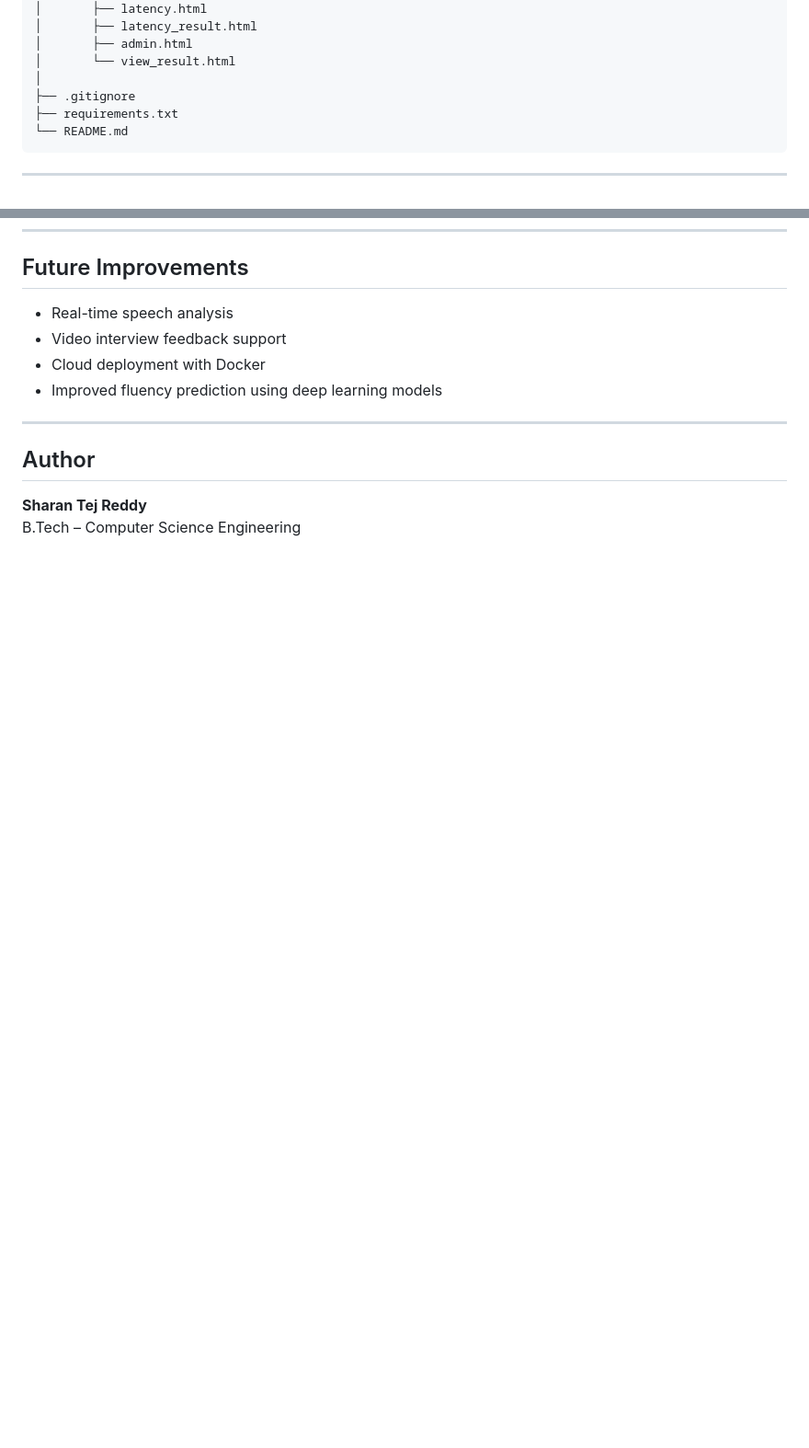
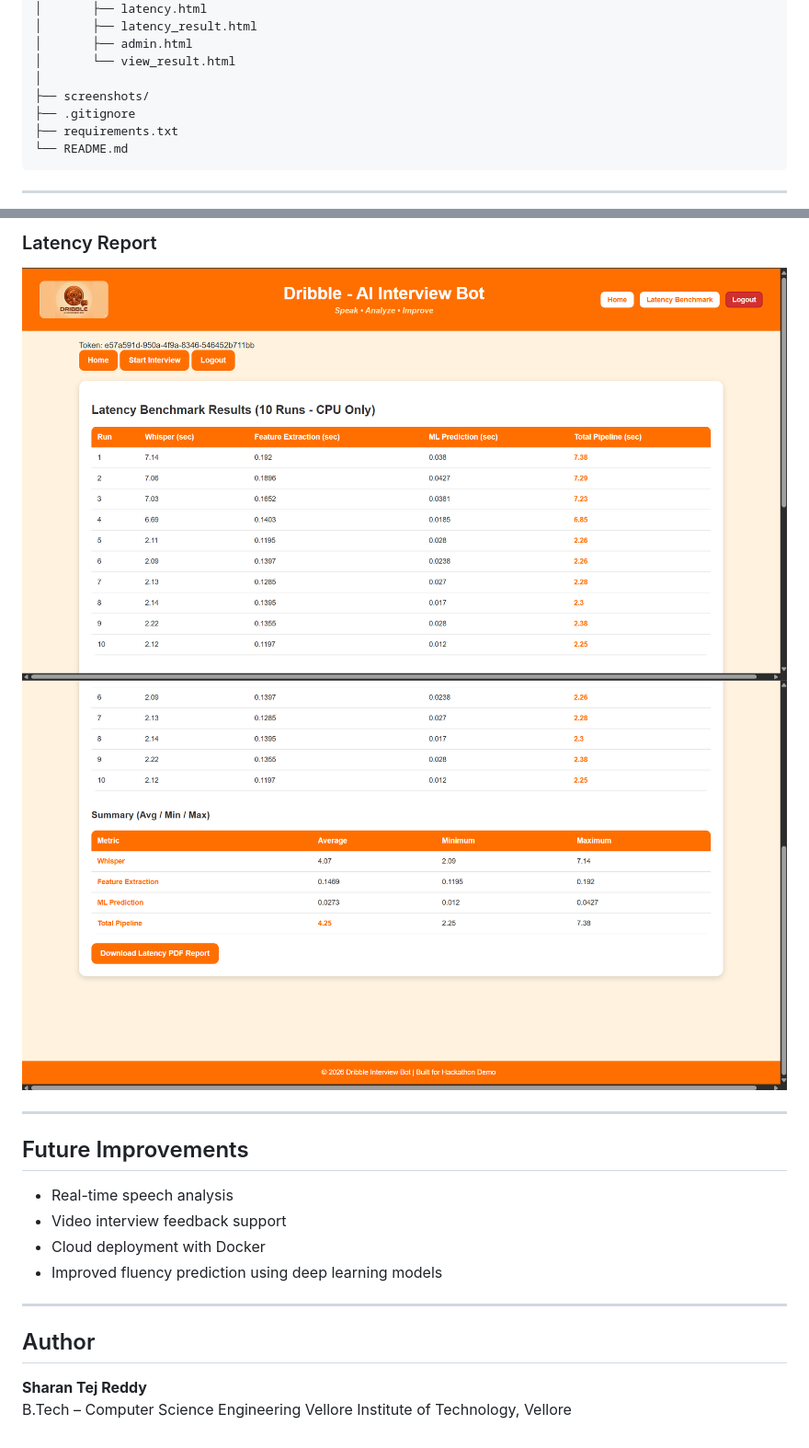
Before and after one commit to sharantejreddy1602-syntropy/dribble-ai-interview-feedback-bot, a Markdown page: README.md, 2 parts joined by grey strips. Shown at 92% size. GitHub-like rendering; blank space fills up the shorter version.

Commit message:
Added screenshots to README

```diff
--- a/README.md
+++ b/README.md
@@ -95,6 +95,7 @@ dribble-ai-interview-feedback-bot/
 │       ├── admin.html
 │       └── view_result.html
 │
+├── screenshots/
 ├── .gitignore
 ├── requirements.txt
 └── README.md
@@ -151,3 +169,9 @@ The system analyzes interview responses and provides:
+### Latency Report
+![Latency 1](screenshots/latency1.png)
+![Latency 2](screenshots/latency2.png)
+
+---
+
 ## Future Improvements
 
 - Real-time speech analysis
@@ -161,3 +185,4 @@ The system analyzes interview responses and provides:
 
 **Sharan Tej Reddy**
 B.Tech – Computer Science Engineering
+Vellore Institute of Technology, Vellore
```
Also changed, not shown: other parts of README.md (+17 -0 lines).
